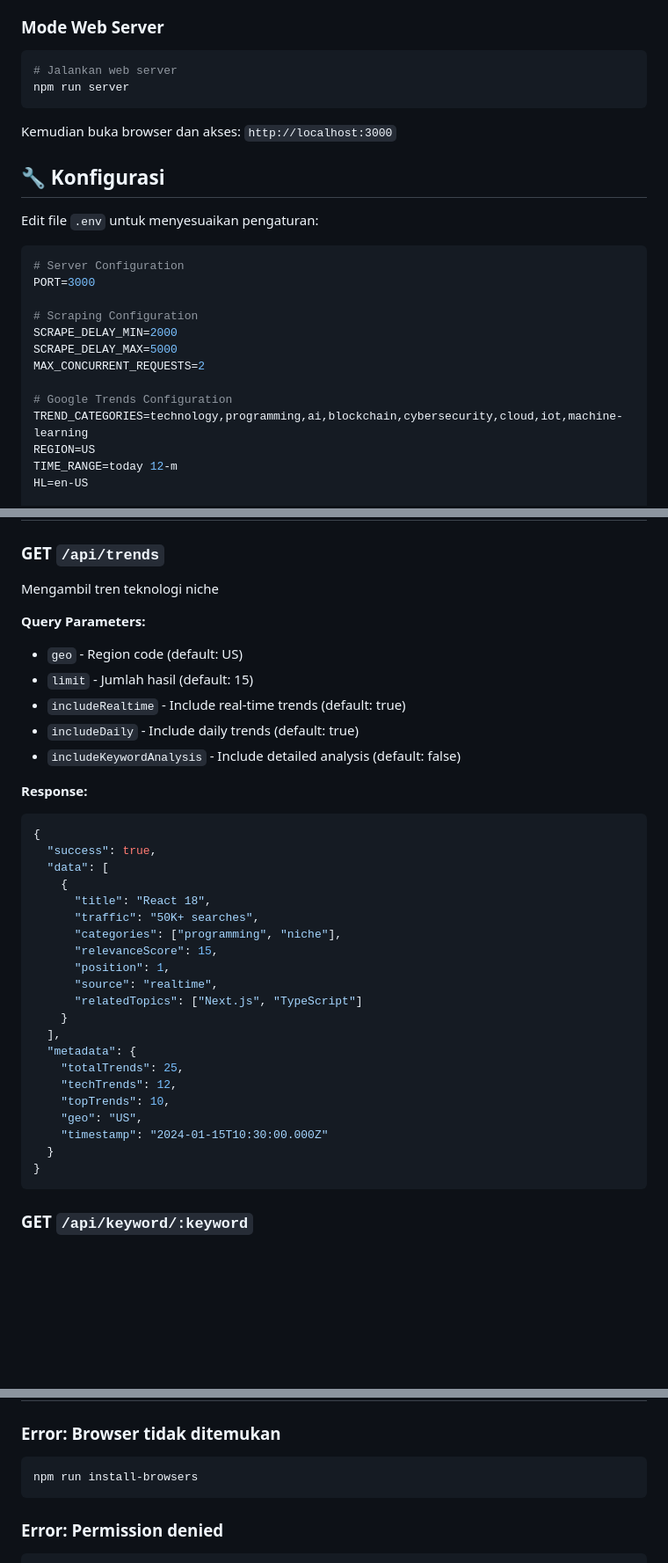
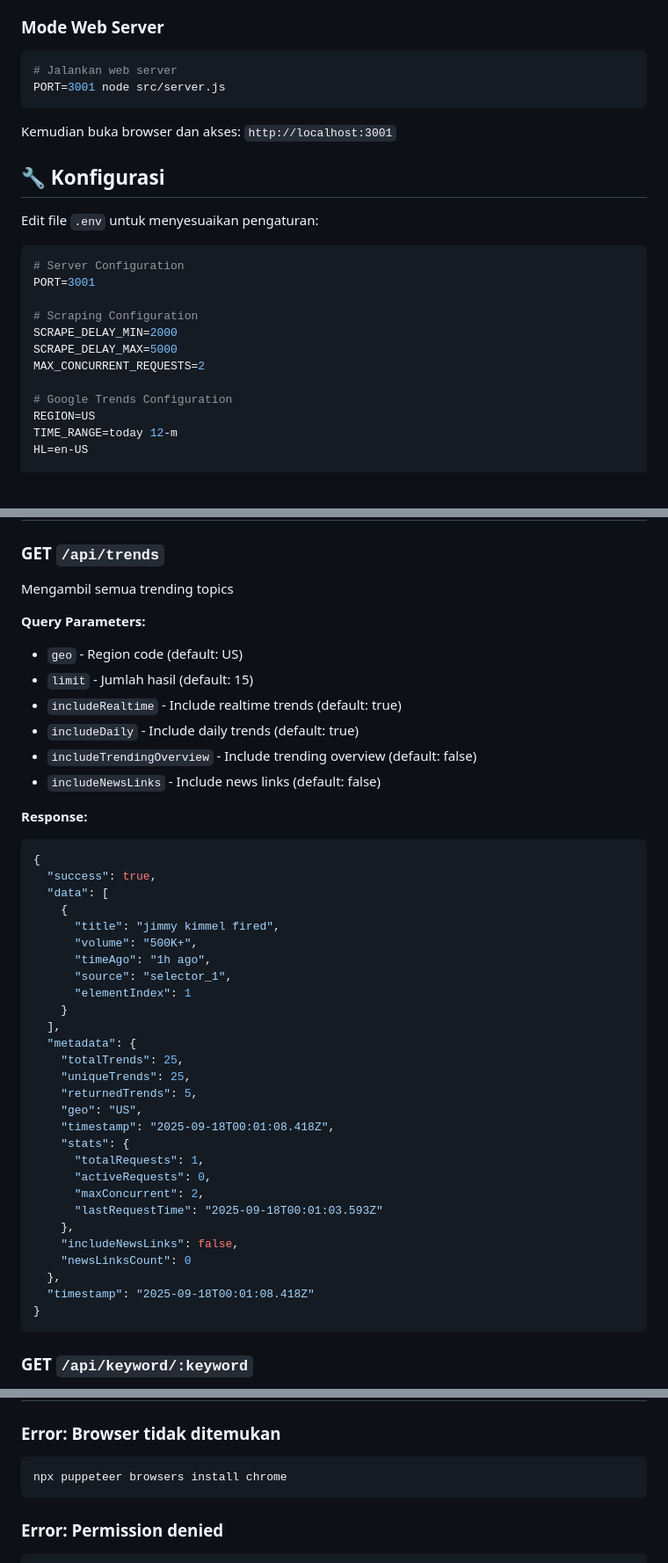
Before and after one commit to setiawand/google-trending, a Markdown page: README.md, 3 parts joined by grey strips. Shown: that part at 88% size. GitHub-like rendering; blank space fills up the shorter version.

````diff
--- a/README.md
+++ b/README.md
@@ -57,10 +58,10 @@ npm start -- --overview
 ### Mode Web Server
 ```bash
 # Jalankan web server
-npm run server
+PORT=3001 node src/server.js
 ```
 
-Kemudian buka browser dan akses: `http://localhost:3000`
+Kemudian buka browser dan akses: `http://localhost:3001`
 
 ## 🔧 Konfigurasi
 
@@ -68,7 +69,7 @@ Edit file `.env` untuk menyesuaikan pengaturan:
 
 ```env
 # Server Configuration
-PORT=3000
+PORT=3001
 
 # Scraping Configuration
 SCRAPE_DELAY_MIN=2000
@@ -76,7 +77,6 @@ SCRAPE_DELAY_MAX=5000
 MAX_CONCURRENT_REQUESTS=2
 
 # Google Trends Configuration
-TREND_CATEGORIES=technology,programming,ai,blockchain,cybersecurity,cloud,iot,machine-learning
 REGION=US
 TIME_RANGE=today 12-m
 HL=en-US
@@ -93,14 +93,15 @@ DEBUG_MODE=false
 ## 📊 API Endpoints
 
 ### GET `/api/trends`
-Mengambil tren teknologi niche
+Mengambil semua trending topics
 
 **Query Parameters:**
 - `geo` - Region code (default: US)
 - `limit` - Jumlah hasil (default: 15)
-- `includeRealtime` - Include real-time trends (default: true)
+- `includeRealtime` - Include realtime trends (default: true)
 - `includeDaily` - Include daily trends (default: true)
-- `includeKeywordAnalysis` - Include detailed analysis (default: false)
+- `includeTrendingOverview` - Include trending overview (default: false)
+- `includeNewsLinks` - Include news links (default: false)
 
 **Response:**
 ```json
@@ -108,22 +109,29 @@ Mengambil tren teknologi niche
   "success": true,
   "data": [
     {
-      "title": "React 18",
-      "traffic": "50K+ searches",
-      "categories": ["programming", "niche"],
-      "relevanceScore": 15,
-      "position": 1,
-      "source": "realtime",
-      "relatedTopics": ["Next.js", "TypeScript"]
+      "title": "jimmy kimmel fired",
+      "volume": "500K+",
+      "timeAgo": "1h ago",
+      "source": "selector_1",
+      "elementIndex": 1
     }
   ],
   "metadata": {
     "totalTrends": 25,
-    "techTrends": 12,
-    "topTrends": 10,
+    "uniqueTrends": 25,
+    "returnedTrends": 5,
     "geo": "US",
-    "timestamp": "2024-01-15T10:30:00.000Z"
-  }
+    "timestamp": "2025-09-18T00:01:08.418Z",
+    "stats": {
+      "totalRequests": 1,
+      "activeRequests": 0,
+      "maxConcurrent": 2,
+      "lastRequestTime": "2025-09-18T00:01:03.593Z"
+    },
+    "includeNewsLinks": false,
+    "newsLinksCount": 0
+  },
+  "timestamp": "2025-09-18T00:01:08.418Z"
 }
 ```
 
@@ -267,7 +265,7 @@ MIT License - Lihat file LICENSE untuk detail lengkap.
 
 ### Error: Browser tidak ditemukan
 ```bash
-npm run install-browsers
+npx puppeteer browsers install chrome
 ```
 
 ### Error: Permission denied
````
Also changed, not shown: other parts of README.md (+51 -60 lines).
